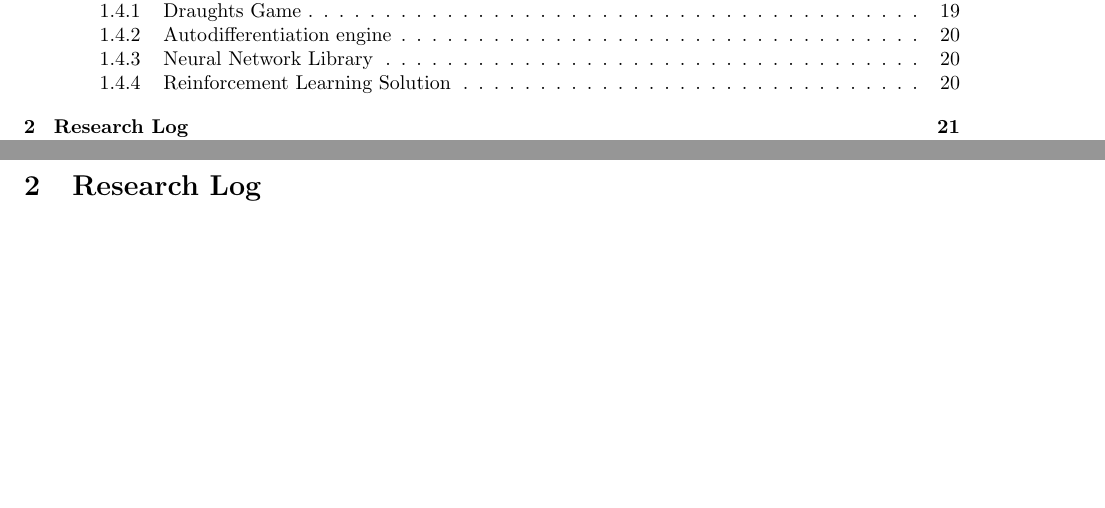
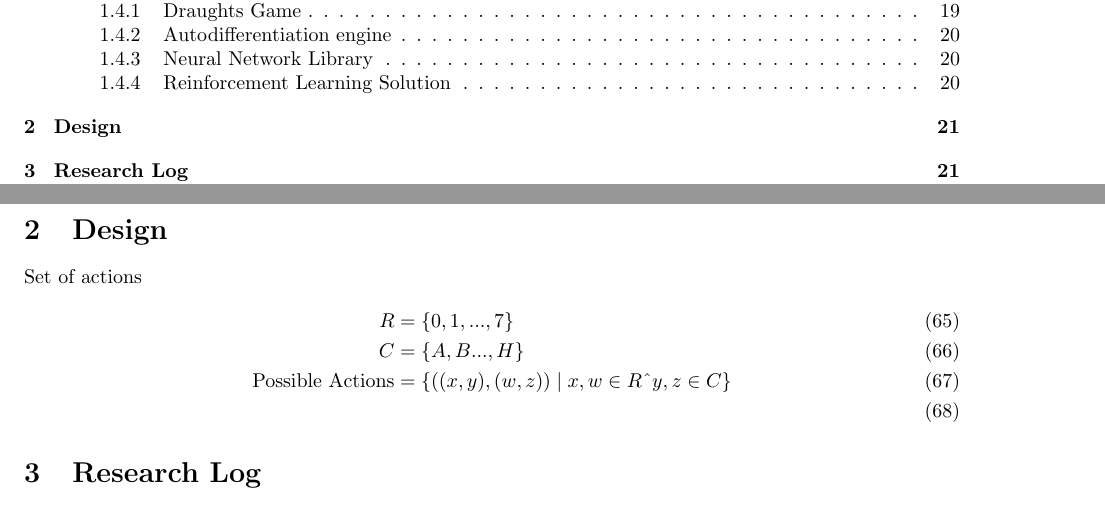
Before and after one commit to edgar-maddocks/NEA, a LaTeX document (LaTex/Edgar NEA tex.tex): two parts of pages 2 and 22 of 22 before the commit and two parts of pages 2 and 22 of 23 after it, joined at a grey line, cut so that both start at the same text, the shorter picture padded with empty space. Compiled offline with pdfLaTeX.

Commit message:
Add FSM file and write a set

```diff
--- a/LaTex/Edgar NEA tex.tex
+++ b/LaTex/Edgar NEA tex.tex
@@ -960,6 +960,16 @@
         \end{enumerate}
         \item The functionality to load a saved agent and play against it
     \end{enumerate}
+
+    \section{Design}
+
+    Set of actions
+    \begin{align}
+        R &= \{0,1, ... ,7\}\\
+        C &= \{A, B ..., H\}\\
+        \text{Possible Actions} &= \{((x,y), (w,z)) \mid x, w \in R \text{^} y,z \in C\}\\
+    \end{align}
+
     \section{Research Log}
 
     \subsection{Draughts Rules}
```
Also changed, not shown: LaTex/images/FSM.png (added), 9 other files.
